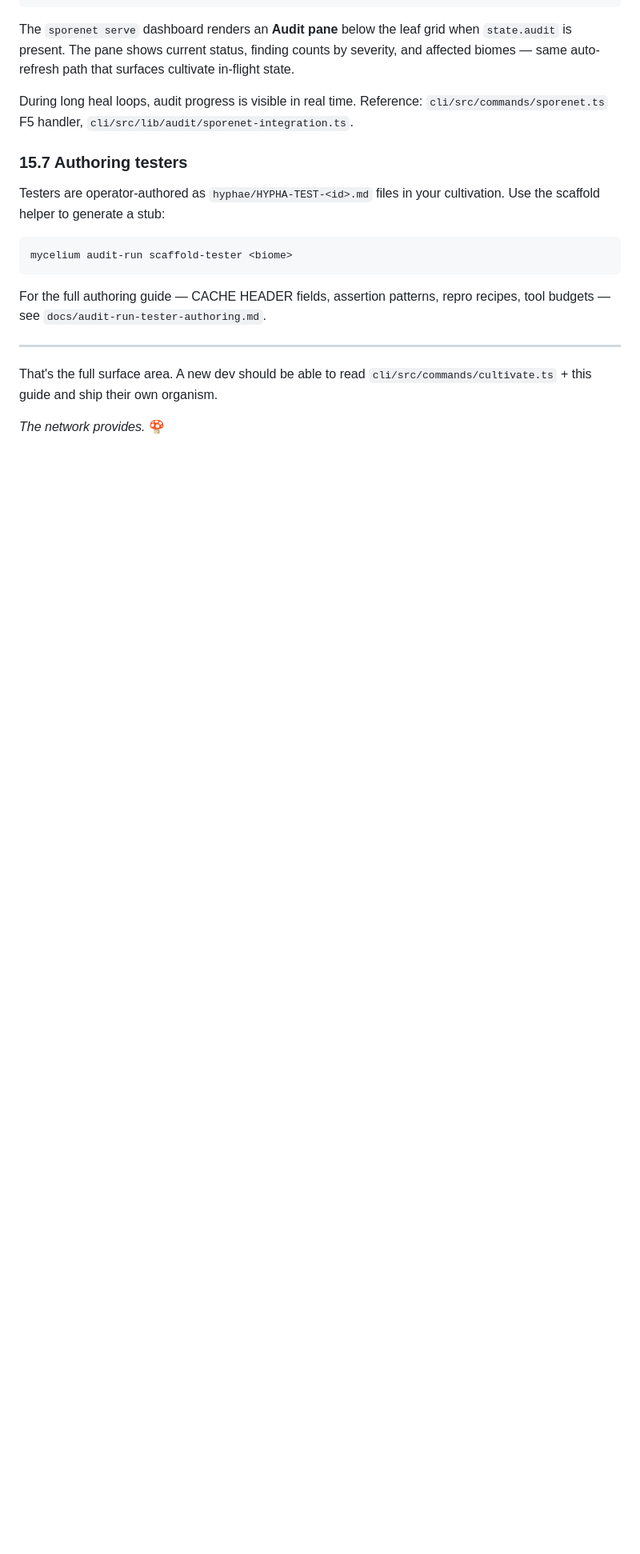
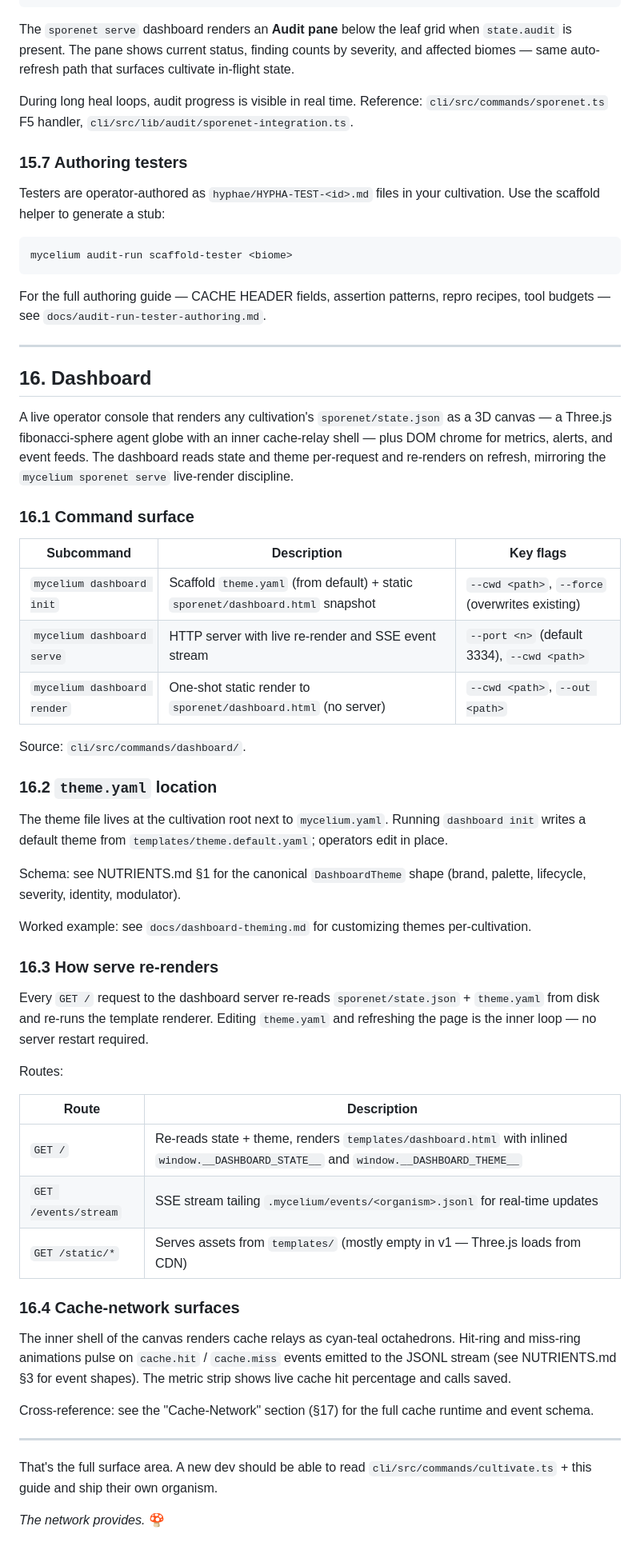
Before and after one commit to spy-sauce/legendary-funicular, a Markdown page: DEVELOPER_GUIDE.md, the part around the change. Shown at 80% size. Rendered like a GitHub page; blank space fills up the shorter version.

Commit message:
DASHBOARD-DOCS/dashboard.docs.developer-guide: append-only Dashboard section to DEVELOPER_GUIDE.md
Synopsis: Added the help pages that explain how to launch and style the live control room display.

```diff
--- a/DEVELOPER_GUIDE.md
+++ b/DEVELOPER_GUIDE.md
@@ -782,6 +782,48 @@ For the full authoring guide — CACHE HEADER fields, assertion patterns, repro
 
 ---
 
+## 16. Dashboard
+
+A live operator console that renders any cultivation's `sporenet/state.json` as a 3D canvas — a Three.js fibonacci-sphere agent globe with an inner cache-relay shell — plus DOM chrome for metrics, alerts, and event feeds. The dashboard reads state and theme per-request and re-renders on refresh, mirroring the `mycelium sporenet serve` live-render discipline.
+
+### 16.1 Command surface
+
+| Subcommand | Description | Key flags |
+|------------|-------------|-----------|
+| `mycelium dashboard init` | Scaffold `theme.yaml` (from default) + static `sporenet/dashboard.html` snapshot | `--cwd <path>`, `--force` (overwrites existing) |
+| `mycelium dashboard serve` | HTTP server with live re-render and SSE event stream | `--port <n>` (default 3334), `--cwd <path>` |
+| `mycelium dashboard render` | One-shot static render to `sporenet/dashboard.html` (no server) | `--cwd <path>`, `--out <path>` |
+
+Source: `cli/src/commands/dashboard/`.
+
+### 16.2 `theme.yaml` location
+
+The theme file lives at the cultivation root next to `mycelium.yaml`. Running `dashboard init` writes a default theme from `templates/theme.default.yaml`; operators edit in place.
+
+Schema: see NUTRIENTS.md §1 for the canonical `DashboardTheme` shape (brand, palette, lifecycle, severity, identity, modulator).
+
+Worked example: see `docs/dashboard-theming.md` for customizing themes per-cultivation.
+
+### 16.3 How serve re-renders
+
+Every `GET /` request to the dashboard server re-reads `sporenet/state.json` + `theme.yaml` from disk and re-runs the template renderer. Editing `theme.yaml` and refreshing the page is the inner loop — no server restart required.
+
+Routes:
+
+| Route | Description |
+|-------|-------------|
+| `GET /` | Re-reads state + theme, renders `templates/dashboard.html` with inlined `window.__DASHBOARD_STATE__` and `window.__DASHBOARD_THEME__` |
+| `GET /events/stream` | SSE stream tailing `.mycelium/events/<organism>.jsonl` for real-time updates |
+| `GET /static/*` | Serves assets from `templates/` (mostly empty in v1 — Three.js loads from CDN) |
+
+### 16.4 Cache-network surfaces
+
+The inner shell of the canvas renders cache relays as cyan-teal octahedrons. Hit-ring and miss-ring animations pulse on `cache.hit` / `cache.miss` events emitted to the JSONL stream (see NUTRIENTS.md §3 for event shapes). The metric strip shows live cache hit percentage and calls saved.
+
+Cross-reference: see the "Cache-Network" section (§17) for the full cache runtime and event schema.
+
+---
+
 That's the full surface area. A new dev should be able to read `cli/src/commands/cultivate.ts` + this guide and ship their own organism.
 
 *The network provides.* 🍄
```
